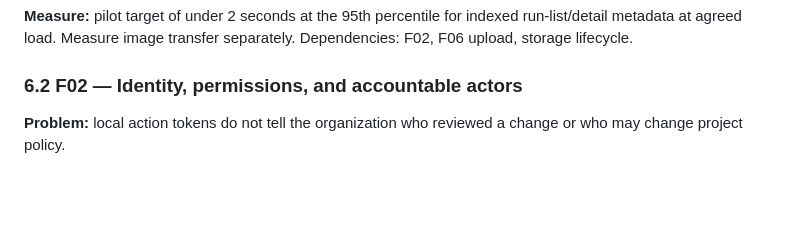
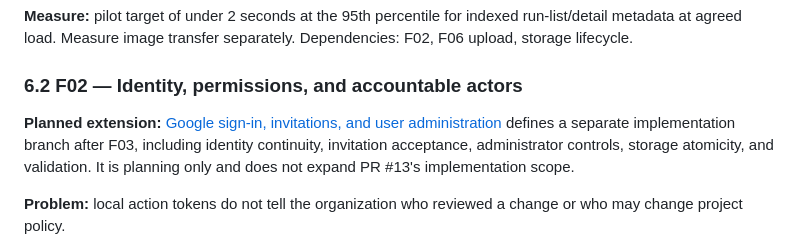
Before and after one commit to ShubhamTiwari909/visualguard-ai-testing, a Markdown page: docs/ORGANIZATION-GROWTH-PLAN.md, the part around the change. Drawn GitHub-style; blank space fills up the shorter version.

Commit message:
feature: plan Google sign-in and team onboarding

```diff
--- a/docs/ORGANIZATION-GROWTH-PLAN.md
+++ b/docs/ORGANIZATION-GROWTH-PLAN.md
@@ -169,6 +169,8 @@ Do not treat the catalog as an obligation to build everything. The sections belo
 **Measure:** pilot target of under 2 seconds at the 95th percentile for indexed run-list/detail metadata at agreed load. Measure image transfer separately. Dependencies: F02, F06 upload, storage lifecycle.
 
 ### 6.2 F02 — Identity, permissions, and accountable actors
+
+**Planned extension:** [Google sign-in, invitations, and user administration](TEAM-ONBOARDING-PLAN.md) defines a separate implementation branch after F03, including identity continuity, invitation acceptance, administrator controls, storage atomicity, and validation. It is planning only and does not expand PR #13's implementation scope.
 
 **Problem:** local action tokens do not tell the organization who reviewed a change or who may change project policy.
 
```
Also changed, not shown: docs/TEAM-ONBOARDING-PLAN.md (added, +300 -0 lines).
